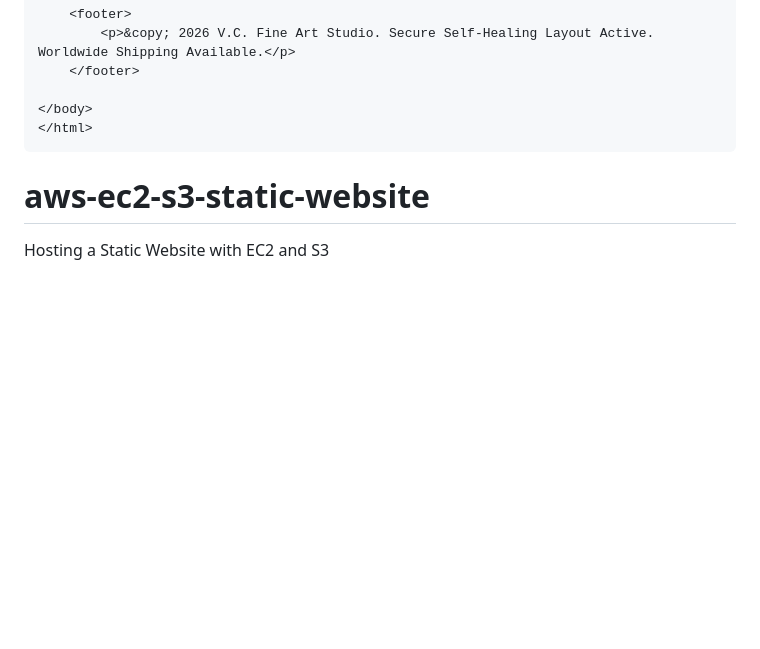
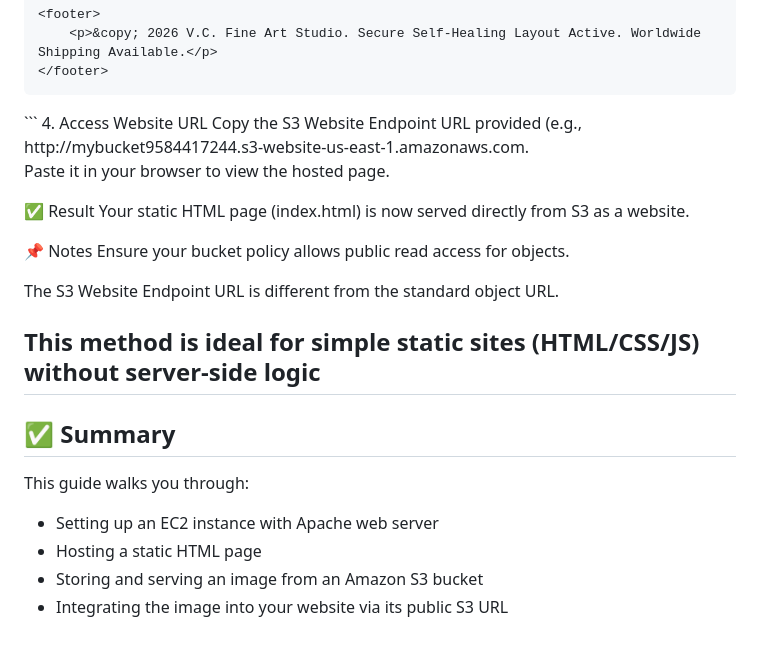
Before and after one commit to vaishalichilhate04/aws-ec2-s3-static-website, a Markdown page: README.md, the part around one of its changes. GitHub-like rendering; blank space fills up the shorter version.

````diff
--- a/README.md
+++ b/README.md
@@ -413,5 +556,28 @@
 </body>
 </html>
 ```
-  # aws-ec2-s3-static-website
-Hosting a Static Website with EC2 and S3
+4. Access Website URL
+Copy the S3 Website Endpoint URL provided (e.g.,
+http://mybucket9584417244.s3-website-us-east-1.amazonaws.com.
+
+Paste it in your browser to view the hosted page.
+
+✅ Result
+Your static HTML page (index.html) is now served directly from S3 as a website.
+
+📌 Notes
+Ensure your bucket policy allows public read access for objects.
+
+The S3 Website Endpoint URL is different from the standard object URL.
+
+This method is ideal for simple static sites (HTML/CSS/JS) without server-side logic
+---
+
+## ✅ Summary
+
+This guide walks you through:
+
+* Setting up an EC2 instance with Apache web server
+* Hosting a static HTML page
+* Storing and serving an image from an Amazon S3 bucket
+* Integrating the image into your website via its public S3 URL
````
Also changed, not shown: other parts of README.md (+171 -28 lines).
